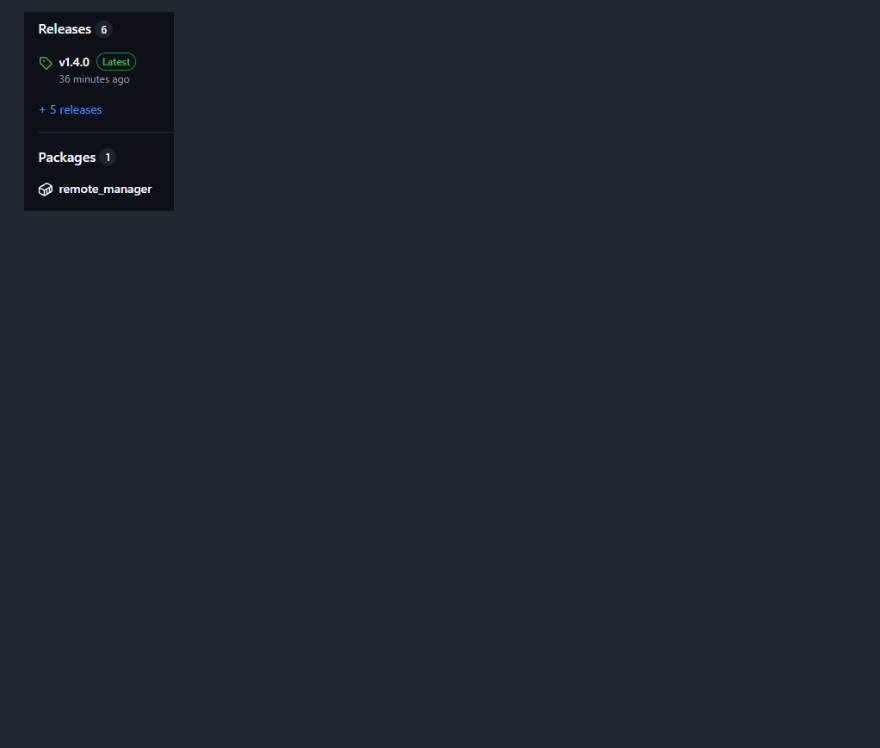
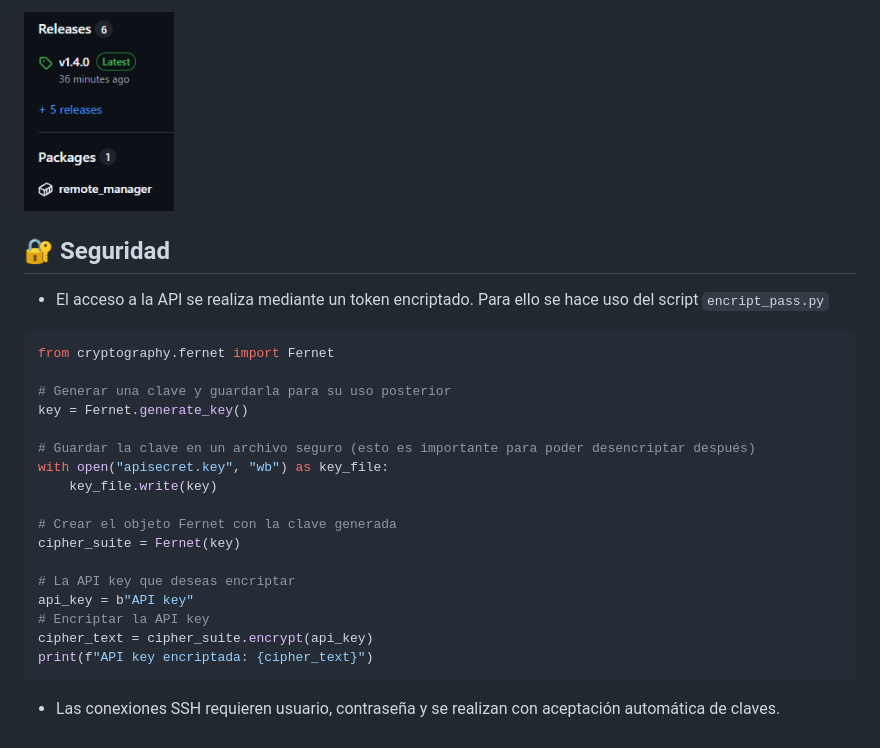
Before and after one commit to Bryyyan93/remote_manager, a Markdown page: README.md, the part around the change. Drawn GitHub-style; blank space fills up the shorter version.

Commit message:
docs: añadir documentacion

````diff
--- a/README.md
+++ b/README.md
@@ -211,3 +211,26 @@ El el workflow `release-build.yml` que solo se realiza en la rama `main`
 <p align="left">
     <img src="./docs/ci/release.png" alt="releasse" width="150"/>
 </p>
+
+## 🔐 Seguridad
+- El acceso a la API se realiza mediante un token encriptado. Para ello se hace uso del script `encript_pass.py`
+```bash
+from cryptography.fernet import Fernet
+
+# Generar una clave y guardarla para su uso posterior
+key = Fernet.generate_key()
+
+# Guardar la clave en un archivo seguro (esto es importante para poder desencriptar después)
+with open("apisecret.key", "wb") as key_file:
+    key_file.write(key)
+
+# Crear el objeto Fernet con la clave generada
+cipher_suite = Fernet(key)
+
+# La API key que deseas encriptar
+api_key = b"API key"
+# Encriptar la API key
+cipher_text = cipher_suite.encrypt(api_key)
+print(f"API key encriptada: {cipher_text}")
+```
+- Las conexiones SSH requieren usuario, contraseña y se realizan con aceptación automática de claves.
````
